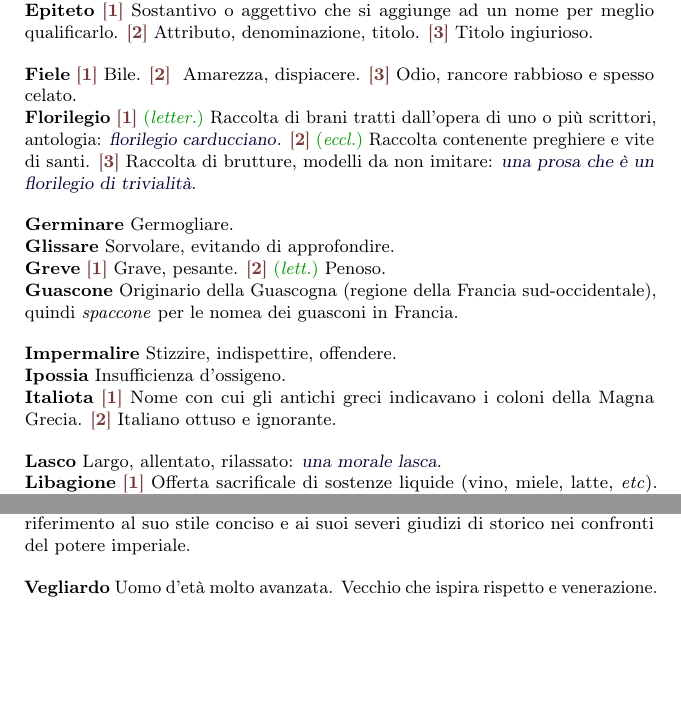
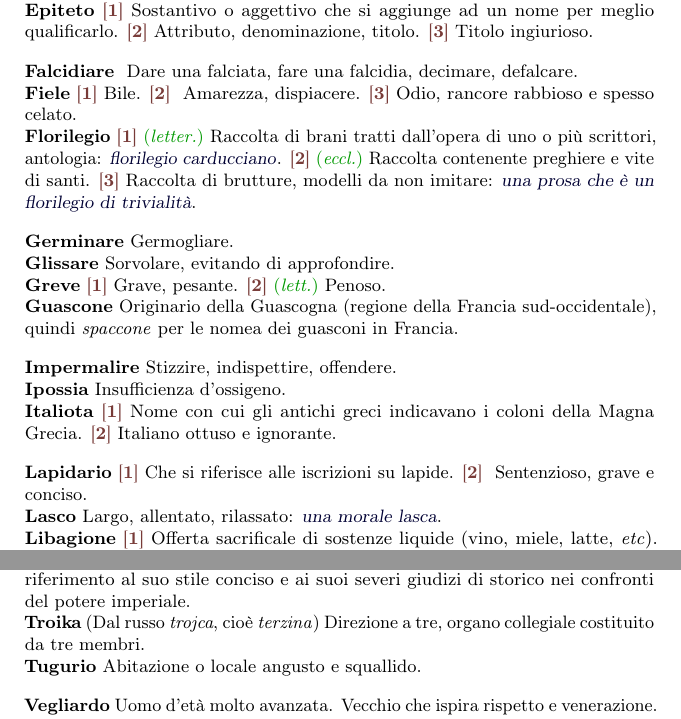
Before and after one commit to pdigiglio/dizionario, a LaTeX document (main.tex, which reads listeParole/A.tex, listeParole/F.tex, listeParole/L.tex): two parts of pages 2 and 3 of 3, joined at a grey line, cut so that both start at the same text, the shorter picture padded with empty space. Compiled offline with pdfLaTeX.

Commit message:
add words

```diff
--- a/listeParole/A.tex
+++ b/listeParole/A.tex
@@ -27,3 +27,13 @@
     name        = {Afflato},%
     description = {\lett~Alito, soffio, soprattuto in senso figurato: \ex{afflato poetico}}%
 }
+
+\newglossaryentry{alterco}{% 7
+    name        = {Alterco},%
+    description = {Litigio, discussione molto animata}%
+}
+
+\newglossaryentry{arnia}{% 5
+    name        = {Arnia},% 2016-05-02
+    description = {Alveare, cassetta per l'allevamento delle api}%
+}
--- a/listeParole/F.tex
+++ b/listeParole/F.tex
@@ -8,3 +8,8 @@
     name        = {Fiele},%
     description = {\switch{1}~Bile. \switch{2}~\fig~Amarezza, dispiacere. \switch{3}~Odio, rancore rabbioso e spesso celato}%
 }
+
+\newglossaryentry{falcidiare}{% 10
+    name        = {Falcidiare},%
+    description = {\fig~Dare una falciata, fare una falcidia, decimare, defalcare}%
+}
--- a/listeParole/L.tex
+++ b/listeParole/L.tex
@@ -8,3 +8,8 @@
     name        = {Lasco},%
     description = {Largo, allentato, rilassato: \ex{una morale lasca}}%
 }
+
+\newglossaryentry{lapidario}{% 9
+    name        = {Lapidario},% 2016-05-02
+    description = {\switch{1}~Che si riferisce alle iscrizioni su lapide. \switch{2}~\fig~Sentenzioso, grave e conciso}%
+}
--- a/listeParole/T.tex
+++ b/listeParole/T.tex
@@ -3,3 +3,13 @@
     name        = {Tacitiano},%
     description = {Che è proprio di Tacito, scrittore romano del I-II secolo d.C., in riferimento al suo stile conciso e ai suoi severi giudizi di storico nei confronti del potere imperiale}%
 }
+
+\newglossaryentry{tugurio}{% 7
+    name        = {Tugurio},%
+    description = {Abitazione o locale angusto e squallido}%
+}
+
+\newglossaryentry{troika}{% 6
+    name        = {Troika},% 2016-05-02
+    description = {(Dal russo \emph{trojca}, cioè \emph{terzina}) Direzione a tre, organo collegiale costituito da tre membri}%
+}
```
